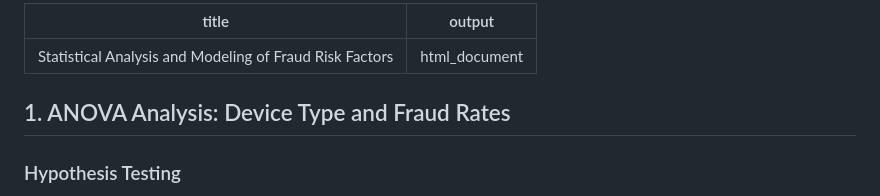
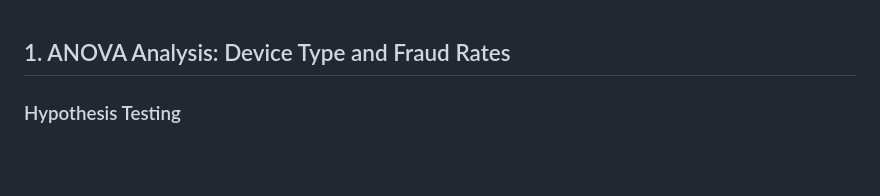
Before and after one commit to TemiPrograms/fraud_detection, a Markdown page: findings.md, the part around the change. Drawn GitHub-style; blank space fills up the shorter version.

Commit message:
Remove YAML front matter from findings.md
Removed YAML header from findings.md

```diff
--- a/findings.md
+++ b/findings.md
@@ -1,8 +1,3 @@
----
-title: "Statistical Analysis and Modeling of Fraud Risk Factors"
-output: html_document
----
-
 ## 1. ANOVA Analysis: Device Type and Fraud Rates
 ### Hypothesis Testing
 * **Null Hypothesis ($H_0$):** The mean fraud rate is equal across all device types.
```
